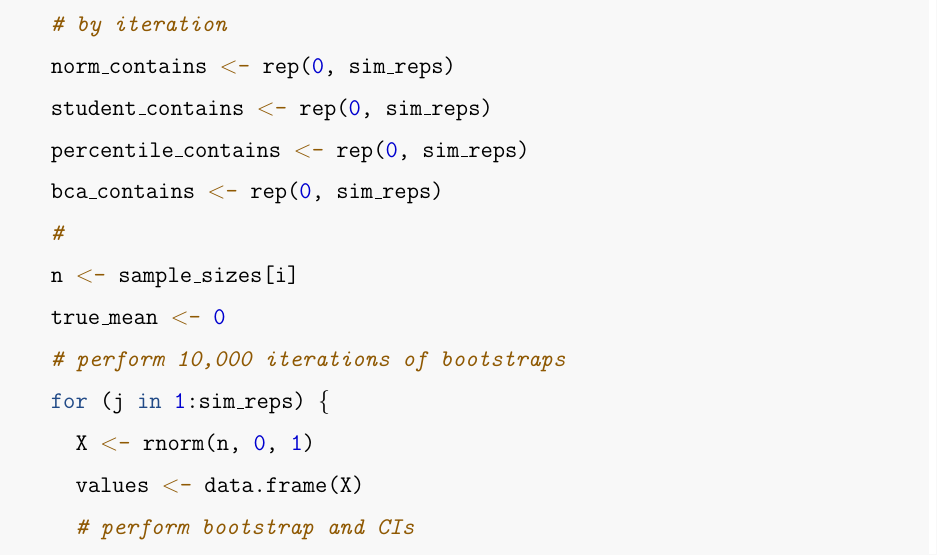
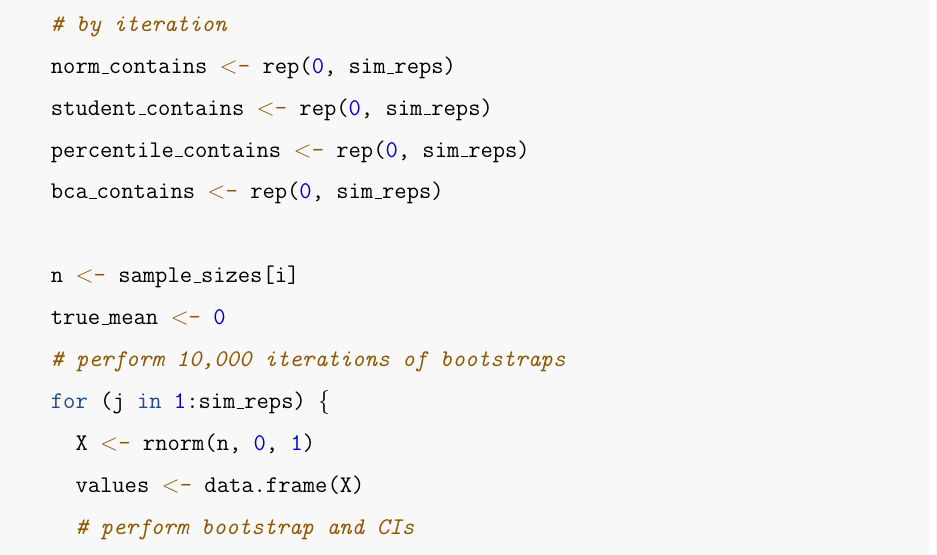
Before and after one commit to jpapagelis24/stat-495, a LaTeX paper (project/PaperTemplate/paper.tex): part of page 20 of 33, cut so that both start at the same text. Compiled offline with pdfLaTeX.

Commit message:
Minor edit

```diff
--- a/project/PaperTemplate/paper.tex
+++ b/project/PaperTemplate/paper.tex
@@ -791,7 +791,7 @@ sample sizes.
 \NormalTok{    student\_contains }\OtherTok{\textless{}{-}} \FunctionTok{rep}\NormalTok{(}\DecValTok{0}\NormalTok{, sim\_reps)}
 \NormalTok{    percentile\_contains }\OtherTok{\textless{}{-}} \FunctionTok{rep}\NormalTok{(}\DecValTok{0}\NormalTok{, sim\_reps)}
 \NormalTok{    bca\_contains }\OtherTok{\textless{}{-}} \FunctionTok{rep}\NormalTok{(}\DecValTok{0}\NormalTok{, sim\_reps)}
-    \CommentTok{\# }
+
 \NormalTok{    n }\OtherTok{\textless{}{-}}\NormalTok{ sample\_sizes[i]}
 \NormalTok{    true\_mean }\OtherTok{\textless{}{-}} \DecValTok{0}
     \CommentTok{\# perform 10,000 iterations of bootstraps}
```
Also changed, not shown: project/PaperTemplate/paper.pdf, project/PaperTemplate/paper_files/figure-latex/SnowGR histogram-1.pdf, project/PaperTemplate/paper_files/figure-latex/unnamed-chunk-1-1.pdf, project/PaperTemplate/paper_files/figure-latex/unnamed-chunk-10-1.pdf, project/PaperTemplate/paper_files/figure-latex/unnamed-chunk-15-1.pdf, project/PaperTemplate/paper_files/figure-latex/unnamed-chunk-17-1.pdf, project/PaperTemplate/paper_files/figure-latex/unnamed-chunk-18-1.pdf, project/PaperTemplate/paper_files/figure-latex/unnamed-chunk-20-1.pdf, project/PaperTemplate/paper_files/figure-latex/unnamed-chunk-22-1.pdf, project/PaperTemplate/paper_files/figure-latex/unnamed-chunk-3-1.pdf, project/PaperTemplate/paper_files/figure-latex/unnamed-chunk-5-1.pdf, 2 other files.
